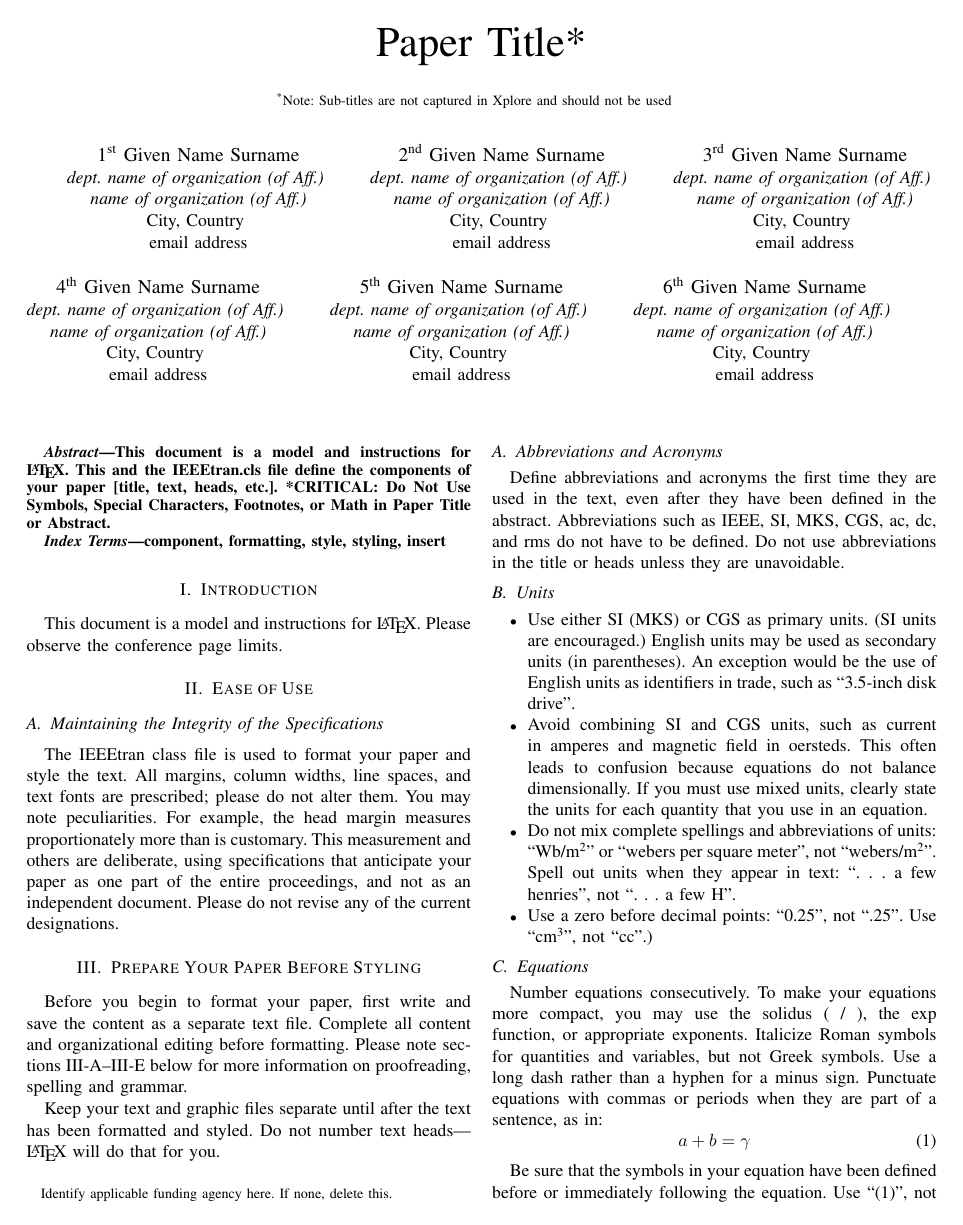
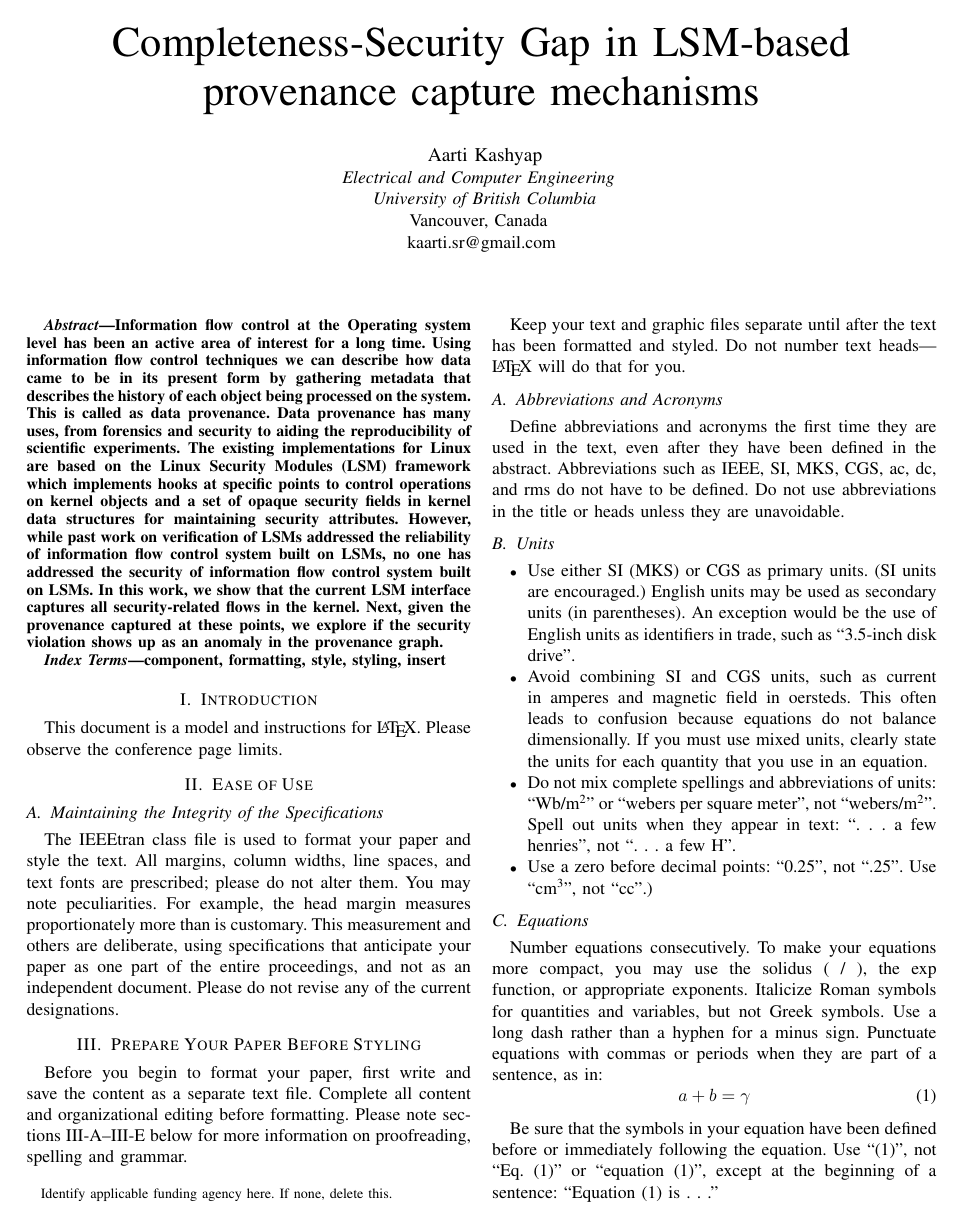
Before and after one commit to grep-aarkash/LSM-based-provenance-capture, a LaTeX paper (Mid-term Proposal/Mid-term_Proposal.tex): page 1 of 3. Compiled offline with pdfLaTeX.

Commit message:
Abstract update

```diff
--- a/Mid-term Proposal/Mid-term_Proposal.tex
+++ b/Mid-term Proposal/Mid-term_Proposal.tex
@@ -11,55 +11,25 @@
     T\kern-.1667em\lower.7ex\hbox{E}\kern-.125emX}}
 \begin{document}
 
-\title{Paper Title*\\
-{\footnotesize \textsuperscript{*}Note: Sub-titles are not captured in Xplore and
-should not be used}
+\title{Completeness-Security Gap in LSM-based provenance capture mechanisms\\
+{\footnotesize}
 \thanks{Identify applicable funding agency here. If none, delete this.}
 }
 
-\author{\IEEEauthorblockN{1\textsuperscript{st} Given Name Surname}
-\IEEEauthorblockA{\textit{dept. name of organization (of Aff.)} \\
-\textit{name of organization (of Aff.)}\\
-City, Country \\
-email address}
-\and
-\IEEEauthorblockN{2\textsuperscript{nd} Given Name Surname}
-\IEEEauthorblockA{\textit{dept. name of organization (of Aff.)} \\
-\textit{name of organization (of Aff.)}\\
-City, Country \\
-email address}
-\and
-\IEEEauthorblockN{3\textsuperscript{rd} Given Name Surname}
-\IEEEauthorblockA{\textit{dept. name of organization (of Aff.)} \\
-\textit{name of organization (of Aff.)}\\
-City, Country \\
-email address}
-\and
-\IEEEauthorblockN{4\textsuperscript{th} Given Name Surname}
-\IEEEauthorblockA{\textit{dept. name of organization (of Aff.)} \\
-\textit{name of organization (of Aff.)}\\
-City, Country \\
-email address}
-\and
-\IEEEauthorblockN{5\textsuperscript{th} Given Name Surname}
-\IEEEauthorblockA{\textit{dept. name of organization (of Aff.)} \\
-\textit{name of organization (of Aff.)}\\
-City, Country \\
-email address}
-\and
-\IEEEauthorblockN{6\textsuperscript{th} Given Name Surname}
-\IEEEauthorblockA{\textit{dept. name of organization (of Aff.)} \\
-\textit{name of organization (of Aff.)}\\
-City, Country \\
-email address}
+\author{\IEEEauthorblockN{ Aarti Kashyap}
+\IEEEauthorblockA{\textit{Electrical and Computer Engineering} \\
+\textit{ University of British Columbia}\\
+Vancouver, Canada \\
+kaarti.sr@gmail.com}
+
+
 }
 
 \maketitle
 
 \begin{abstract}
-This document is a model and instructions for \LaTeX.
-This and the IEEEtran.cls file define the components of your paper [title, text, heads, etc.]. *CRITICAL: Do Not Use Symbols, Special Characters, Footnotes,
-or Math in Paper Title or Abstract.
+Information flow control at the Operating system level has been an active area of interest for a long time. Using information flow control techniques we can describe how data came to be in its present form by gathering metadata that describes the history of each object being processed on the system. This is called as data provenance. Data provenance has many uses, from forensics and security to aiding the reproducibility of scientific experiments. The existing implementations for Linux are based on the Linux Security Modules (LSM) framework which implements hooks at specific points to control operations on kernel objects and a set of opaque security fields in kernel data structures for maintaining security attributes.
+However, while past work on verification of LSMs addressed the reliability of information flow control system built on LSMs, no one has addressed the security of information flow control system built on LSMs. In this work, we show that the current LSM interface captures all security-related flows in the kernel. Next, given the provenance captured at these points, we explore if the security violation shows up as an anomaly in the provenance graph.
 \end{abstract}
 
 \begin{IEEEkeywords}
```
Also changed, not shown: Mid-term Proposal/Mid-term_Proposal.pdf, Related-Work/07967987.pdf (added), Related-Work/1711.05296.pdf (added), Related-Work/1808.06049.pdf (added), Related-Work/Escience-Preprint.pdf (added), Related-Work/b4a340ddb05d991fdae66a02833ee9cd1689.pdf (added), Related-Work/p405-pasquier.pdf (added), Related-Work/sec15-paper-bates.pdf (added), Related-Work/tapp15-stamatogiannakis.pdf (added), Mid-term Proposal/Mid-term_Proposal.tex (2 more changed lines), 3 other files.
